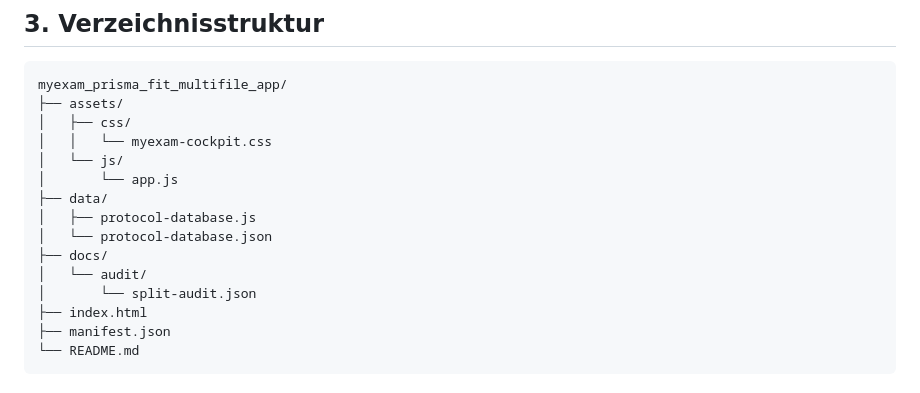
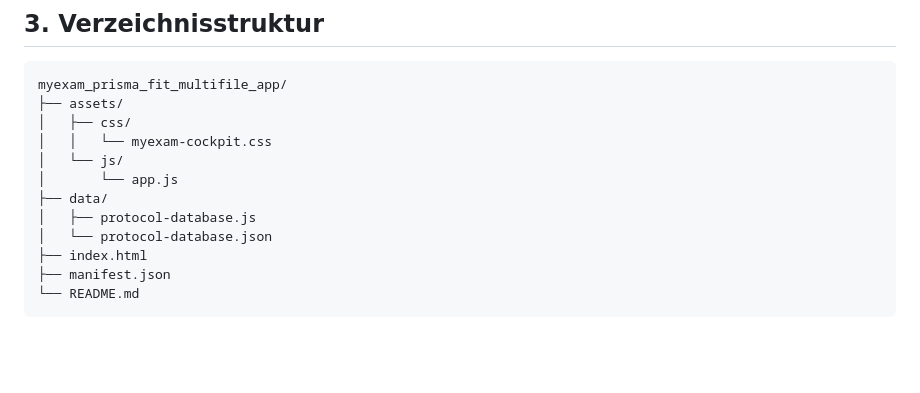
Before and after one commit to mlurz92/mrt-protokolle, a Markdown page: README.md, the part around the change. Rendered like a GitHub page; blank space fills up the shorter version.

```diff
--- a/README.md
+++ b/README.md
@@ -42,9 +42,6 @@ myexam_prisma_fit_multifile_app/
 ├── data/
 │   ├── protocol-database.js
 │   └── protocol-database.json
-├── docs/
-│   └── audit/
-│       └── split-audit.json
 ├── index.html
 ├── manifest.json
 └── README.md
```
